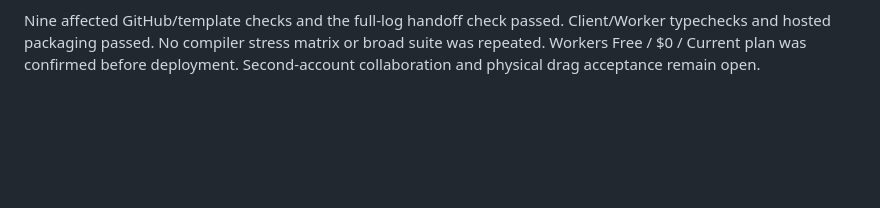
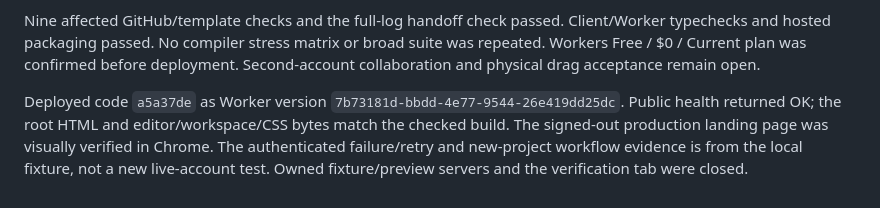
Before and after one commit to OscarBarreraGithub/agentslatex, a Markdown page: docs/GITHUB_ACCEPTANCE.md, the part around the change. Drawn GitHub-style; blank space fills up the shorter version.

Commit message:
Record compilation handoff deployment verification

```diff
--- a/docs/GITHUB_ACCEPTANCE.md
+++ b/docs/GITHUB_ACCEPTANCE.md
@@ -224,3 +224,10 @@ Nine affected GitHub/template checks and the full-log handoff check passed.
 Client/Worker typechecks and hosted packaging passed. No compiler stress matrix
 or broad suite was repeated. Workers Free / $0 / Current plan was confirmed before
 deployment. Second-account collaboration and physical drag acceptance remain open.
+
+Deployed code `a5a37de` as Worker version
+`7b73181d-bbdd-4e77-9544-26e419dd25dc`. Public health returned OK; the root HTML
+and editor/workspace/CSS bytes match the checked build. The signed-out production
+landing page was visually verified in Chrome. The authenticated failure/retry and
+new-project workflow evidence is from the local fixture, not a new live-account test.
+Owned fixture/preview servers and the verification tab were closed.
```
